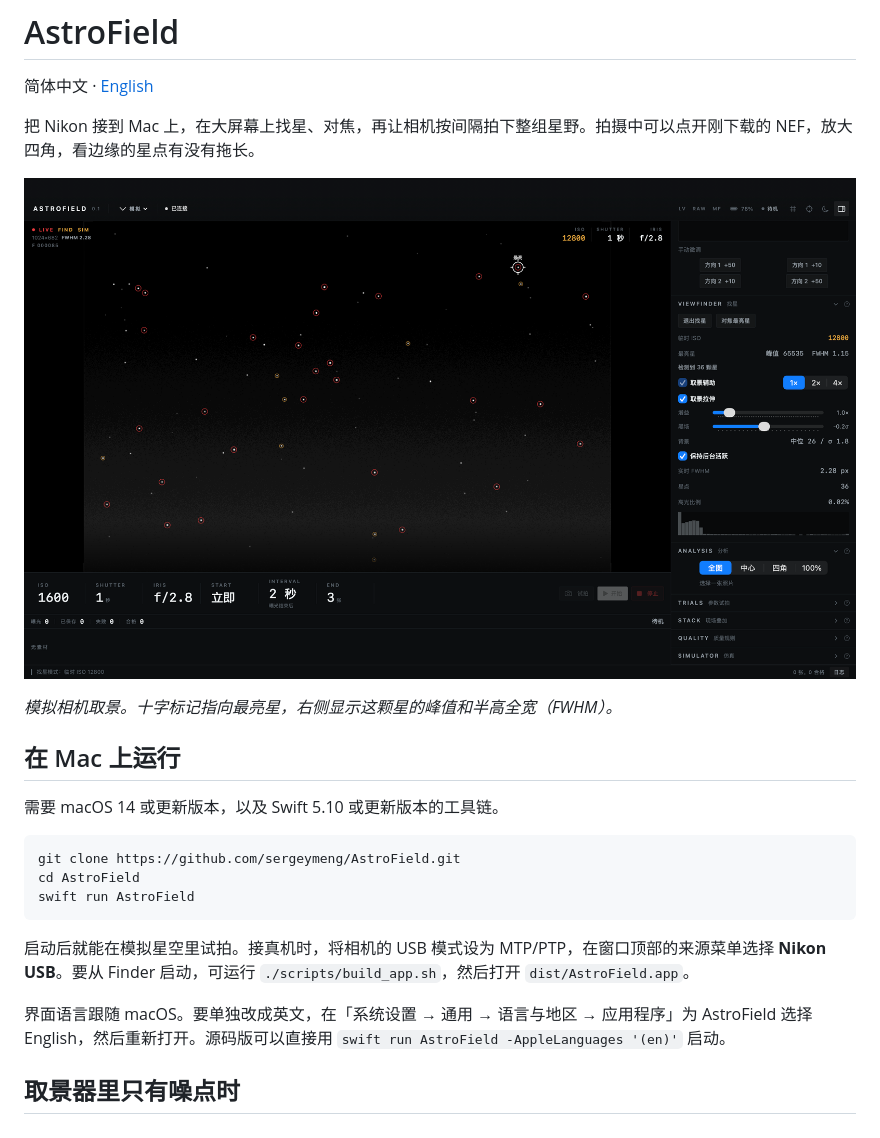
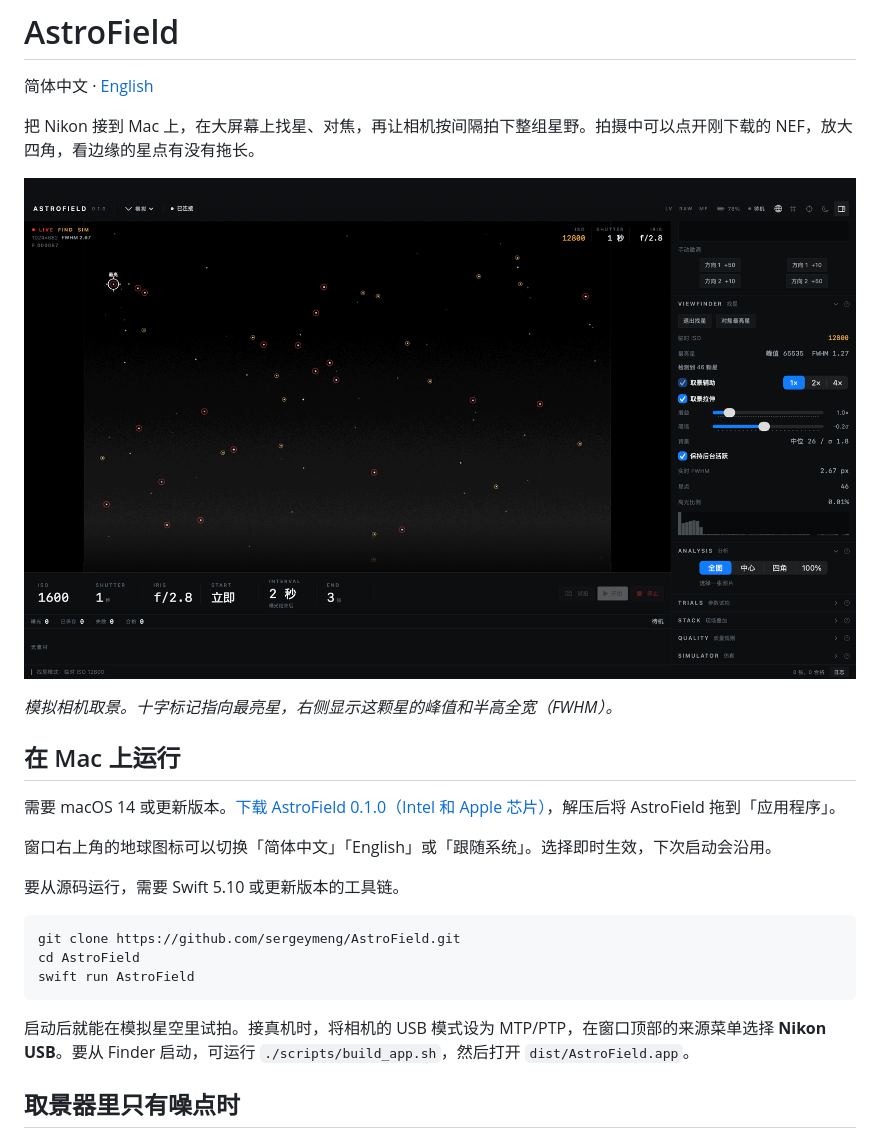
Before and after one commit to sergeymeng/AstroField, a Markdown page: README.md, the part around the change. Rendered like a GitHub page; pictures changed too: docs/screenshots/23-findstar.png.

````diff
--- a/README.md
+++ b/README.md
@@ -10,7 +10,11 @@
 
 ## 在 Mac 上运行
 
-需要 macOS 14 或更新版本，以及 Swift 5.10 或更新版本的工具链。
+需要 macOS 14 或更新版本。[下载 AstroField 0.1.0（Intel 和 Apple 芯片）](https://github.com/sergeymeng/AstroField/releases/download/v0.1.0/AstroField-0.1.0-macOS-universal.zip)，解压后将 AstroField 拖到「应用程序」。
+
+窗口右上角的地球图标可以切换「简体中文」「English」或「跟随系统」。选择即时生效，下次启动会沿用。
+
+要从源码运行，需要 Swift 5.10 或更新版本的工具链。
 
 ```sh
 git clone https://github.com/sergeymeng/AstroField.git
@@ -19,8 +23,6 @@ swift run AstroField
 ```
 
 启动后就能在模拟星空里试拍。接真机时，将相机的 USB 模式设为 MTP/PTP，在窗口顶部的来源菜单选择 **Nikon USB**。要从 Finder 启动，可运行 `./scripts/build_app.sh`，然后打开 `dist/AstroField.app`。
-
-界面语言跟随 macOS。要单独改成英文，在「系统设置 → 通用 → 语言与地区 → 应用程序」为 AstroField 选择 English，然后重新打开。源码版可以直接用 `swift run AstroField -AppleLanguages '(en)'` 启动。
 
 ## 取景器里只有噪点时
 
````
Also changed, not shown: README.en.md (+5 -3 lines), docs/DEVELOPMENT.md (+2 -0 lines), docs/screenshots/23-findstar-en.png, 11 other files.
